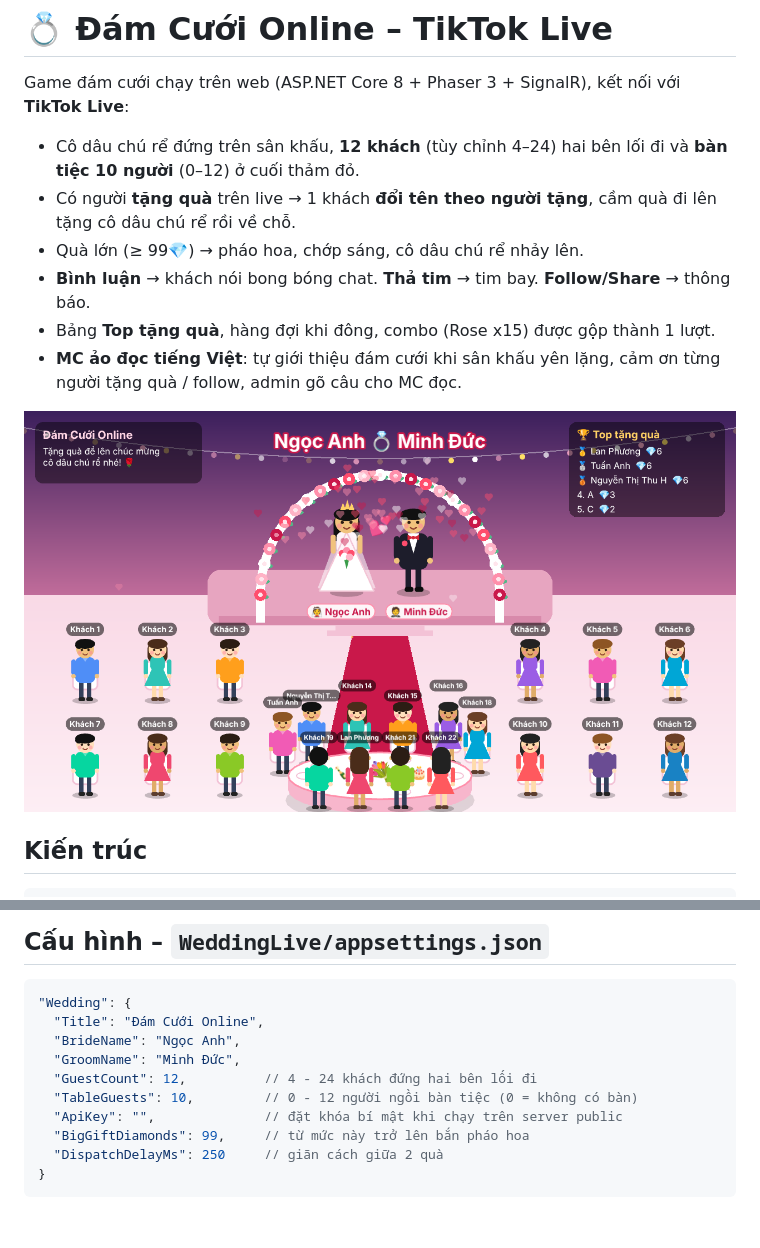
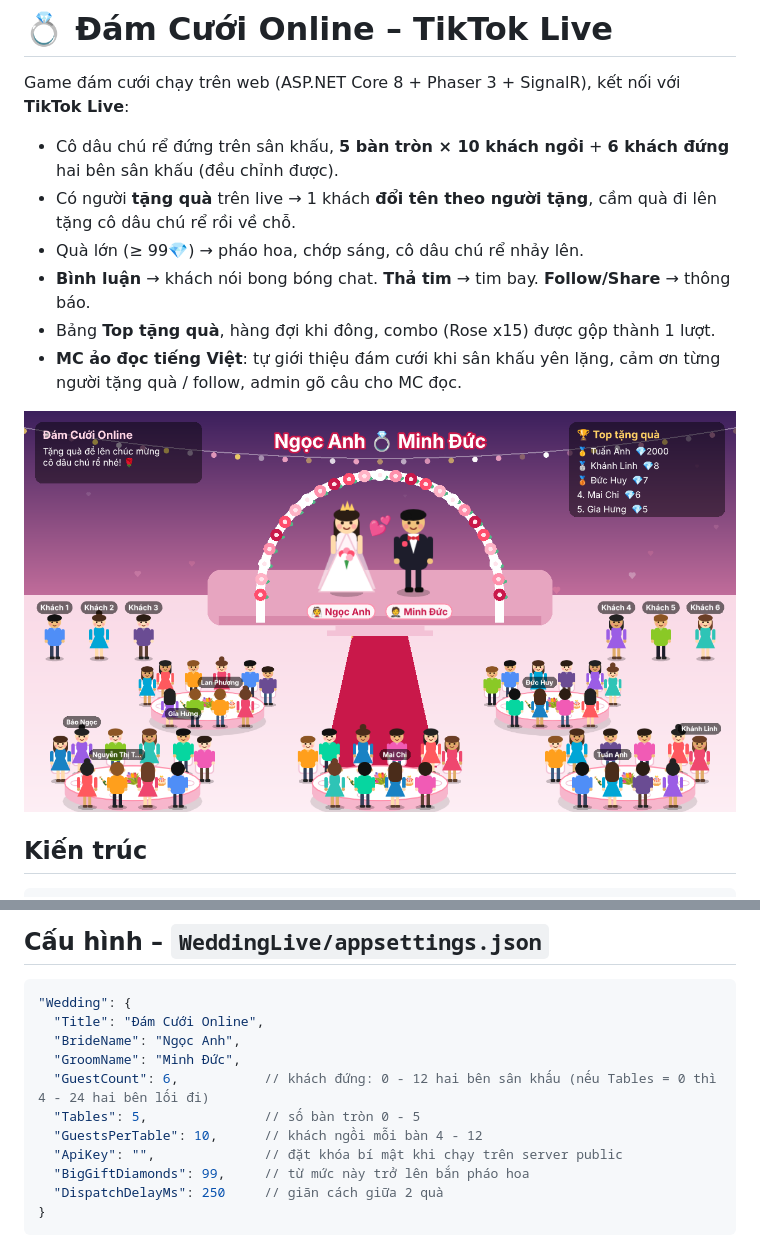
Before and after one commit to nguyenvanduoc/WeddingLiveTikTok, a Markdown page: README.md, 2 parts joined by grey strips. GitHub-like rendering; pictures changed too: docs/stage.png; blank space fills up the shorter version.

```diff
--- a/README.md
+++ b/README.md
@@ -2,7 +2,7 @@
 
 Game đám cưới chạy trên web (ASP.NET Core 8 + Phaser 3 + SignalR), kết nối với **TikTok Live**:
 
-- Cô dâu chú rể đứng trên sân khấu, **12 khách** (tùy chỉnh 4–24) hai bên lối đi và **bàn tiệc 10 người** (0–12) ở cuối thảm đỏ.
+- Cô dâu chú rể đứng trên sân khấu, **5 bàn tròn × 10 khách ngồi** + **6 khách đứng** hai bên sân khấu (đều chỉnh được).
 - Có người **tặng quà** trên live → 1 khách **đổi tên theo người tặng**, cầm quà đi lên tặng cô dâu chú rể rồi về chỗ.
 - Quà lớn (≥ 99💎) → pháo hoa, chớp sáng, cô dâu chú rể nhảy lên.
 - **Bình luận** → khách nói bong bóng chat. **Thả tim** → tim bay. **Follow/Share** → thông báo.
@@ -144,8 +144,9 @@ cách đọc tên quà ở `Voice:GiftNames` (ví dụ `"Rose": "bông hồng"`)
   "Title": "Đám Cưới Online",
   "BrideName": "Ngọc Anh",
   "GroomName": "Minh Đức",
-  "GuestCount": 12,          // 4 - 24 khách đứng hai bên lối đi
-  "TableGuests": 10,         // 0 - 12 người ngồi bàn tiệc (0 = không có bàn)
+  "GuestCount": 6,           // khách đứng: 0 - 12 hai bên sân khấu (nếu Tables = 0 thì 4 - 24 hai bên lối đi)
+  "Tables": 5,               // số bàn tròn 0 - 5
+  "GuestsPerTable": 10,      // khách ngồi mỗi bàn 4 - 12
   "ApiKey": "",              // đặt khóa bí mật khi chạy trên server public
   "BigGiftDiamonds": 99,     // từ mức này trở lên bắn pháo hoa
   "DispatchDelayMs": 250     // giãn cách giữa 2 quà
```
Also changed, not shown: 5 other files.
